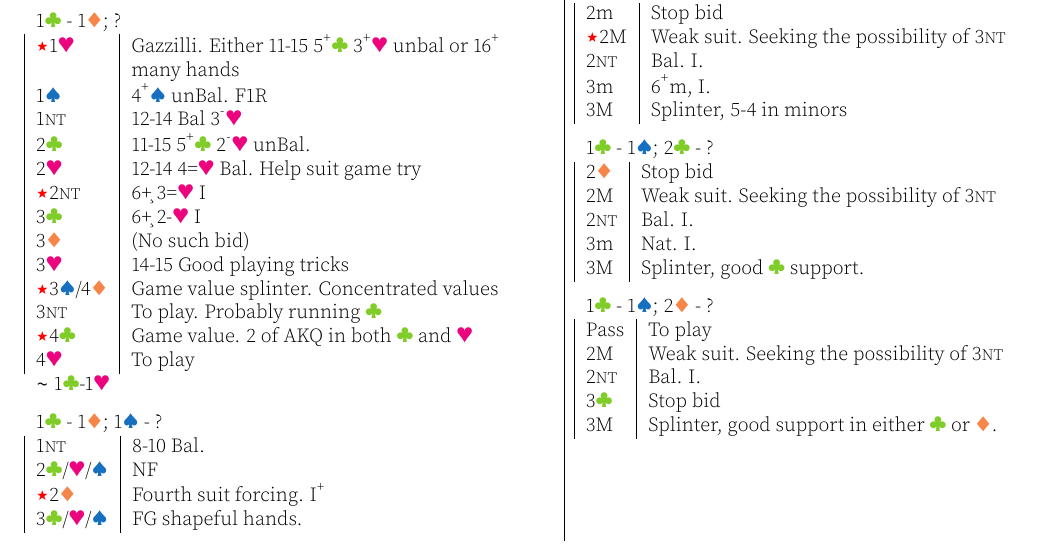
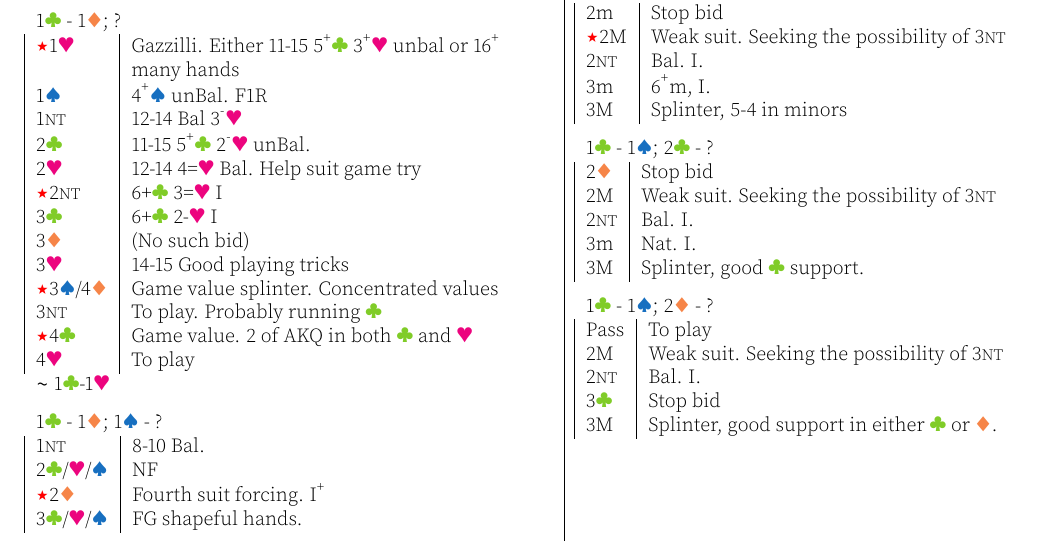
Before and after one commit to garyleung142857/bridge-system-tex, a LaTeX document (system.tex): part of page 5 of 18, cut so that both start at the same text. Compiled offline with pdfLaTeX.

Commit message:
fix typo

```diff
--- a/system.tex
+++ b/system.tex
@@ -435,8 +435,8 @@ When \cl{} (or \di{}) are set as trump at 3\textsuperscript{rd} level, then bidd
 		1\nt & 12-14 Bal 3\down\he{}\\
 		2\cl{} & 11-15 5\up\cl{} 2\down{}\he{} unBal.\\
 		2\he{} & 12-14 4=\he{} Bal. Help suit game try \\
-		\al{}2\nt & 6+\c{} 3=\he{} I \\
-		3\cl{} & 6+\c{} 2-\he{} I \\
+		\al{}2\nt & 6+\cl{} 3=\he{} I \\
+		3\cl{} & 6+\cl{} 2-\he{} I \\
 		3\di{} & (No such bid) \\
 		3\he{} & 14-15 Good playing tricks \\
 		\al{}3\sp{}/4\di{} & Game value splinter. Concentrated values \\
```
Also changed, not shown: system.pdf.
